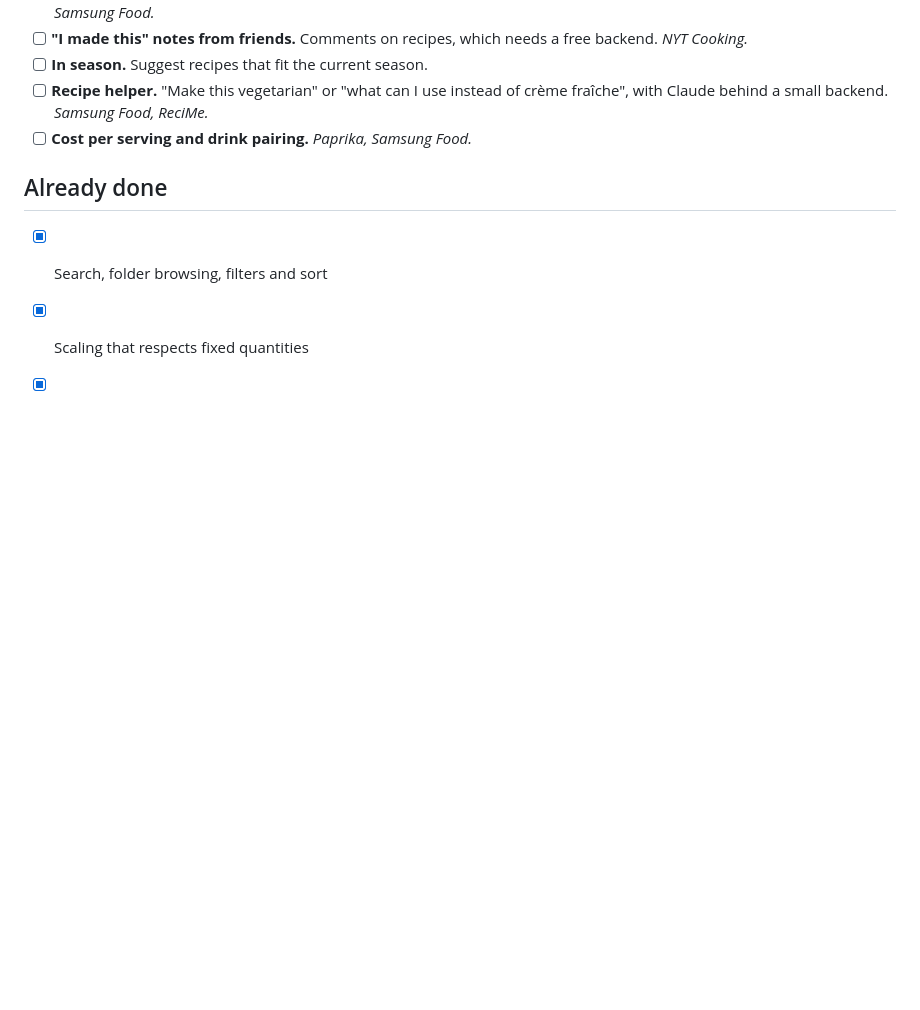
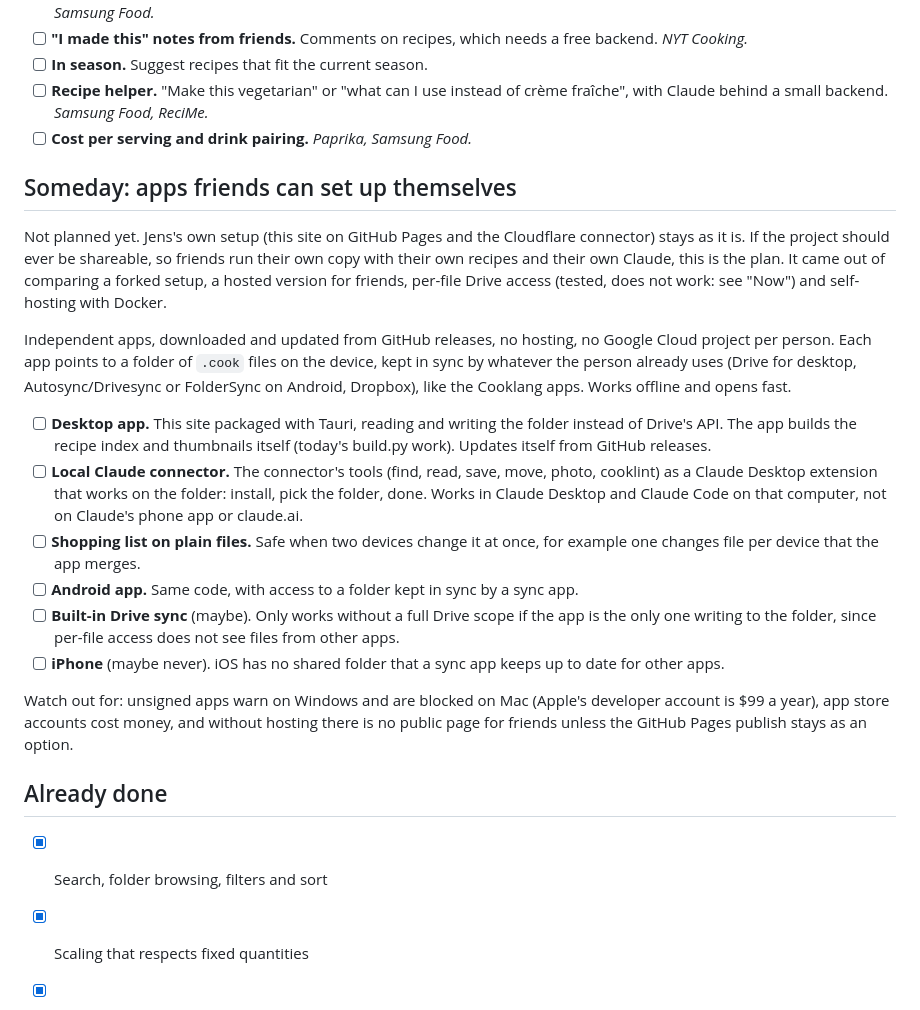
Before and after one commit to jensolemans/recipes, a Markdown page: ROADMAP.md, the part around the change. Drawn GitHub-style; blank space fills up the shorter version.

Commit message:
Roadmap: plan for apps friends can set up themselves
Not planned yet; the current site and connector stay. If the project
should become shareable: desktop and Android apps on a synced folder,
updated from GitHub releases, with a local Claude connector, no hosting
and no Google Cloud project per person.

Co-Authored-By: Claude Opus 5.5 <noreply@anthropic.com>

```diff
--- a/ROADMAP.md
+++ b/ROADMAP.md
@@ -185,6 +185,44 @@ Useful, but lower priority.
   *Samsung Food, ReciMe.*
 - [ ] **Cost per serving and drink pairing.** *Paprika, Samsung Food.*
 
+## Someday: apps friends can set up themselves
+
+Not planned yet. Jens's own setup (this site on GitHub Pages and the
+Cloudflare connector) stays as it is. If the project should ever be
+shareable, so friends run their own copy with their own recipes and their
+own Claude, this is the plan. It came out of comparing a forked setup, a
+hosted version for friends, per-file Drive access (tested, does not work:
+see "Now") and self-hosting with Docker.
+
+Independent apps, downloaded and updated from GitHub releases, no hosting,
+no Google Cloud project per person. Each app points to a folder of `.cook`
+files on the device, kept in sync by whatever the person already uses
+(Drive for desktop, Autosync/Drivesync or FolderSync on Android, Dropbox),
+like the Cooklang apps. Works offline and opens fast.
+
+- [ ] **Desktop app.** This site packaged with Tauri, reading and writing the
+  folder instead of Drive's API. The app builds the recipe index and
+  thumbnails itself (today's build.py work). Updates itself from GitHub
+  releases.
+- [ ] **Local Claude connector.** The connector's tools (find, read, save,
+  move, photo, cooklint) as a Claude Desktop extension that works on the
+  folder: install, pick the folder, done. Works in Claude Desktop and Claude
+  Code on that computer, not on Claude's phone app or claude.ai.
+- [ ] **Shopping list on plain files.** Safe when two devices change it at
+  once, for example one changes file per device that the app merges.
+- [ ] **Android app.** Same code, with access to a folder kept in sync by a
+  sync app.
+- [ ] **Built-in Drive sync** (maybe). Only works without a full Drive scope
+  if the app is the only one writing to the folder, since per-file access
+  does not see files from other apps.
+- [ ] **iPhone** (maybe never). iOS has no shared folder that a sync app keeps
+  up to date for other apps.
+
+Watch out for: unsigned apps warn on Windows and are blocked on Mac (Apple's
+developer account is $99 a year), app store accounts cost money, and without
+hosting there is no public page for friends unless the GitHub Pages publish
+stays as an option.
+
 ## Already done
 
 - [x] Search, folder browsing, filters and sort
```
